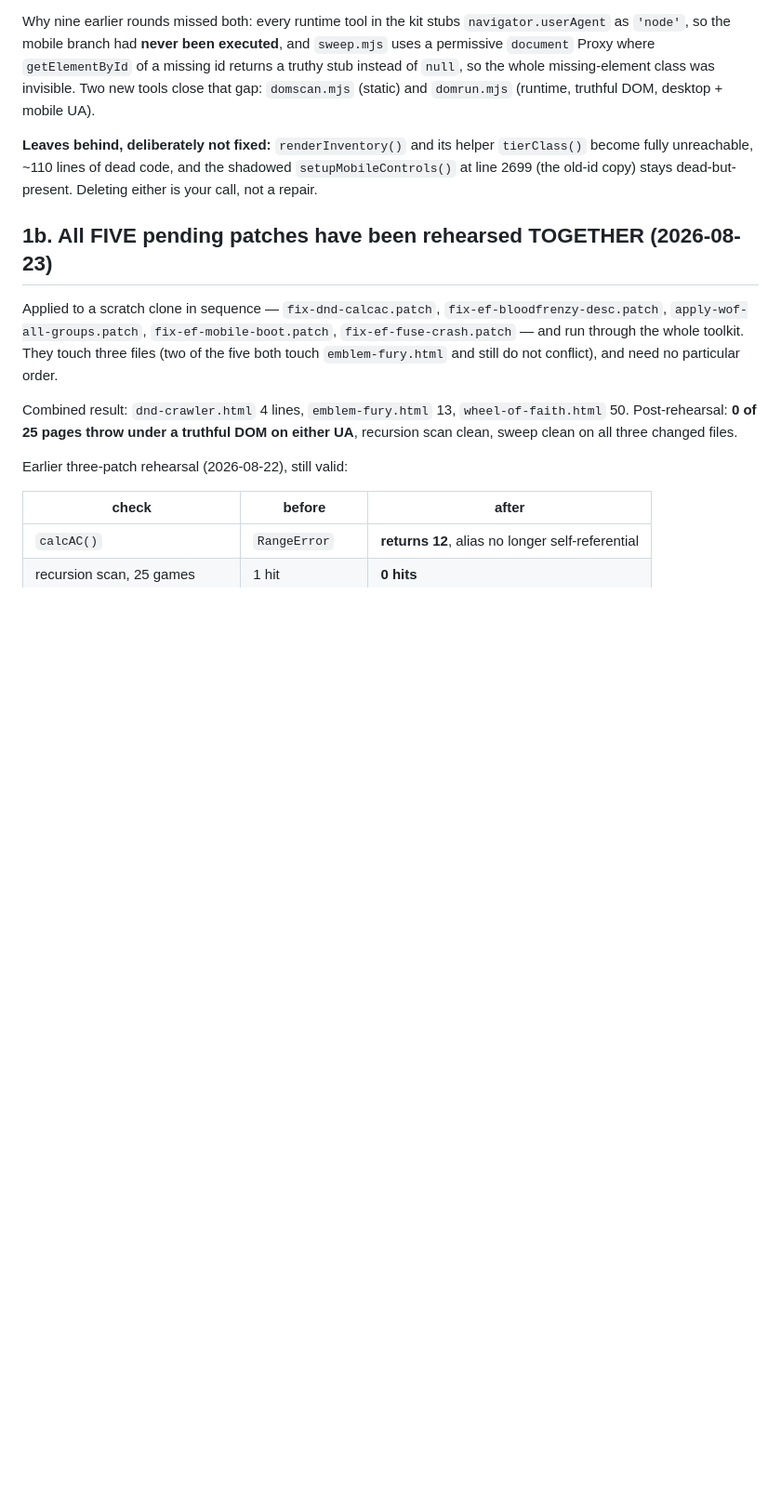
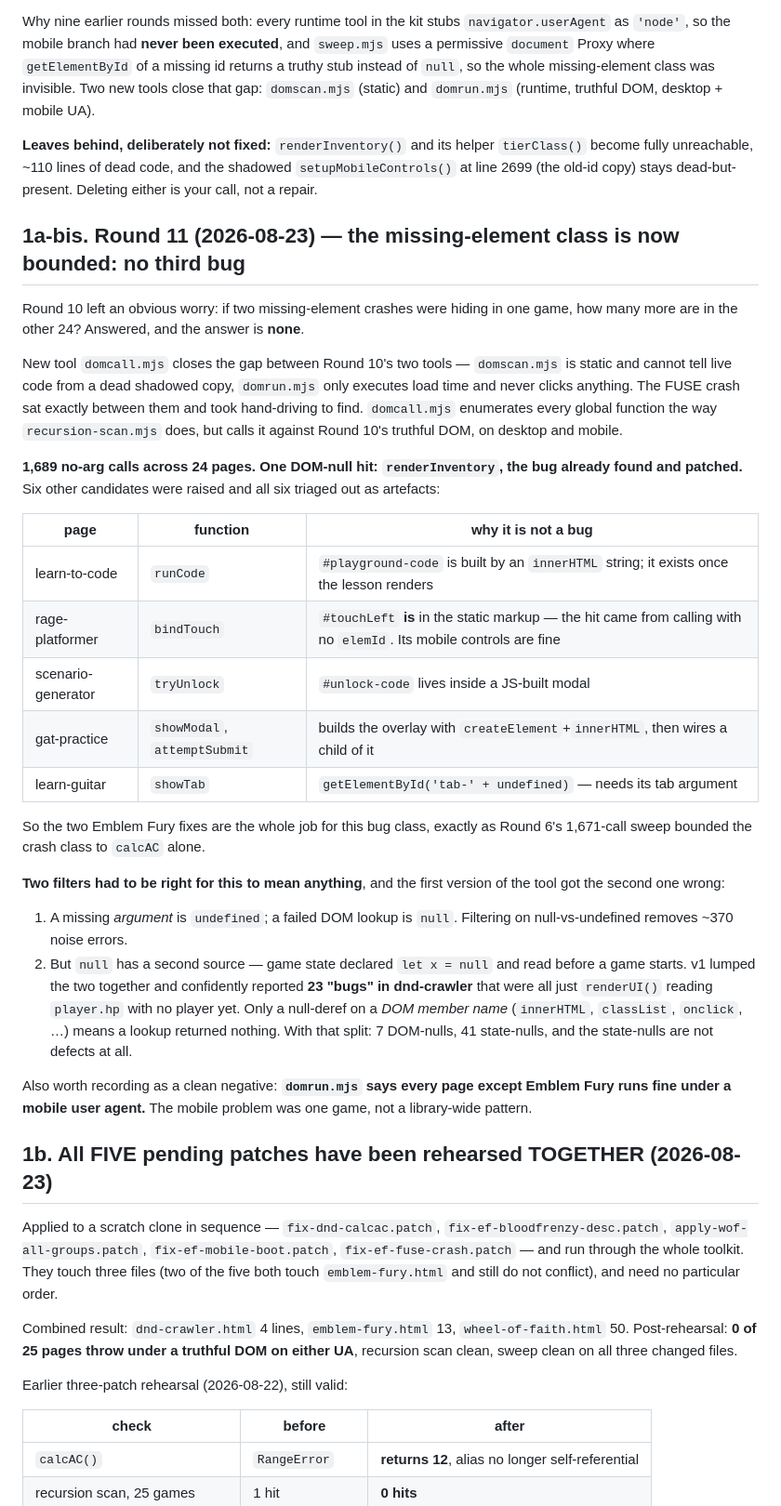
Before and after one commit to EinsteinPGame/soloforte, a Markdown page: dead-flags-audit.md, the part around the change. Shown at 93% size. Rendered like a GitHub page; blank space fills up the shorter version.

Commit message:
Round 11: the missing-element class is bounded — no third bug
Round 10 raised the obvious worry: if two of these were hiding in one game,
how many are in the other 24? None.

New tool domcall.mjs closes the gap between round 10's two tools. domscan is
static and cannot separate live code from a dead shadowed copy; domrun executes
only load time and never clicks. The FUSE crash sat exactly between them and had
to be hand-driven. domcall enumerates every global function the way
recursion-scan does, then calls it against domrun's truthful DOM, desktop and
mobile.

1,689 no-arg calls over 24 pages, one DOM-null hit: renderInventory, already
found and patched. Six further candidates all triaged out as artefacts of no-arg
calling -- ids built from a parameter (bindTouch, showTab), ids built by
innerHTML (learn-to-code, scenario-generator), or a modal built with
createElement (gat-practice). rage-platformer's #touchLeft is in the static
markup and its mobile controls are fine.

Two filters were required and v1 got the second wrong: a missing argument is
undefined while a failed lookup is null (removes ~370 errors), but null ALSO
comes from game state declared `let x = null` and read before a game starts. v1
conflated them and reported 23 "bugs" in dnd-crawler that were all renderUI()
reading player.hp with no player. Only a null-deref on a DOM member name counts.
Final split: 7 DOM-nulls, 41 state-nulls, and the state-nulls are not defects.

Clean negative also worth recording: every page except emblem-fury runs fine
under a mobile user agent. That was one game, not a library-wide pattern.

Nothing new for Kyle to decide -- the queue stays at five. No game file changed.

```diff
--- a/dead-flags-audit.md
+++ b/dead-flags-audit.md
@@ -79,6 +79,48 @@ DOM, desktop + mobile UA).
 become fully unreachable, ~110 lines of dead code, and the shadowed
 `setupMobileControls()` at line 2699 (the old-id copy) stays dead-but-present. Deleting
 either is your call, not a repair.
+
+## 1a-bis. Round 11 (2026-08-23) — the missing-element class is now bounded: no third bug
+
+Round 10 left an obvious worry: if two missing-element crashes were hiding in one game,
+how many more are in the other 24? Answered, and the answer is **none**.
+
+New tool `domcall.mjs` closes the gap between Round 10's two tools — `domscan.mjs` is
+static and cannot tell live code from a dead shadowed copy, `domrun.mjs` only executes
+load time and never clicks anything. The FUSE crash sat exactly between them and took
+hand-driving to find. `domcall.mjs` enumerates every global function the way
+`recursion-scan.mjs` does, but calls it against Round 10's truthful DOM, on desktop and
+mobile.
+
+**1,689 no-arg calls across 24 pages. One DOM-null hit: `renderInventory`, the bug already
+found and patched.** Six other candidates were raised and all six triaged out as
+artefacts:
+
+| page | function | why it is not a bug |
+|---|---|---|
+| learn-to-code | `runCode` | `#playground-code` is built by an `innerHTML` string; it exists once the lesson renders |
+| rage-platformer | `bindTouch` | `#touchLeft` **is** in the static markup — the hit came from calling with no `elemId`. Its mobile controls are fine |
+| scenario-generator | `tryUnlock` | `#unlock-code` lives inside a JS-built modal |
+| gat-practice | `showModal`, `attemptSubmit` | builds the overlay with `createElement`+`innerHTML`, then wires a child of it |
+| learn-guitar | `showTab` | `getElementById('tab-' + undefined)` — needs its tab argument |
+
+So the two Emblem Fury fixes are the whole job for this bug class, exactly as Round 6's
+1,671-call sweep bounded the crash class to `calcAC` alone.
+
+**Two filters had to be right for this to mean anything**, and the first version of the
+tool got the second one wrong:
+1. A missing *argument* is `undefined`; a failed DOM lookup is `null`. Filtering on
+   null-vs-undefined removes ~370 noise errors.
+2. But `null` has a second source — game state declared `let x = null` and read before a
+   game starts. v1 lumped the two together and confidently reported **23 "bugs" in
+   dnd-crawler** that were all just `renderUI()` reading `player.hp` with no player yet.
+   Only a null-deref on a *DOM member name* (`innerHTML`, `classList`, `onclick`, …) means
+   a lookup returned nothing. With that split: 7 DOM-nulls, 41 state-nulls, and the
+   state-nulls are not defects at all.
+
+Also worth recording as a clean negative: **`domrun.mjs` says every page except Emblem
+Fury runs fine under a mobile user agent.** The mobile problem was one game, not a
+library-wide pattern.
 
 ## 1b. All FIVE pending patches have been rehearsed TOGETHER (2026-08-23)
 
```
